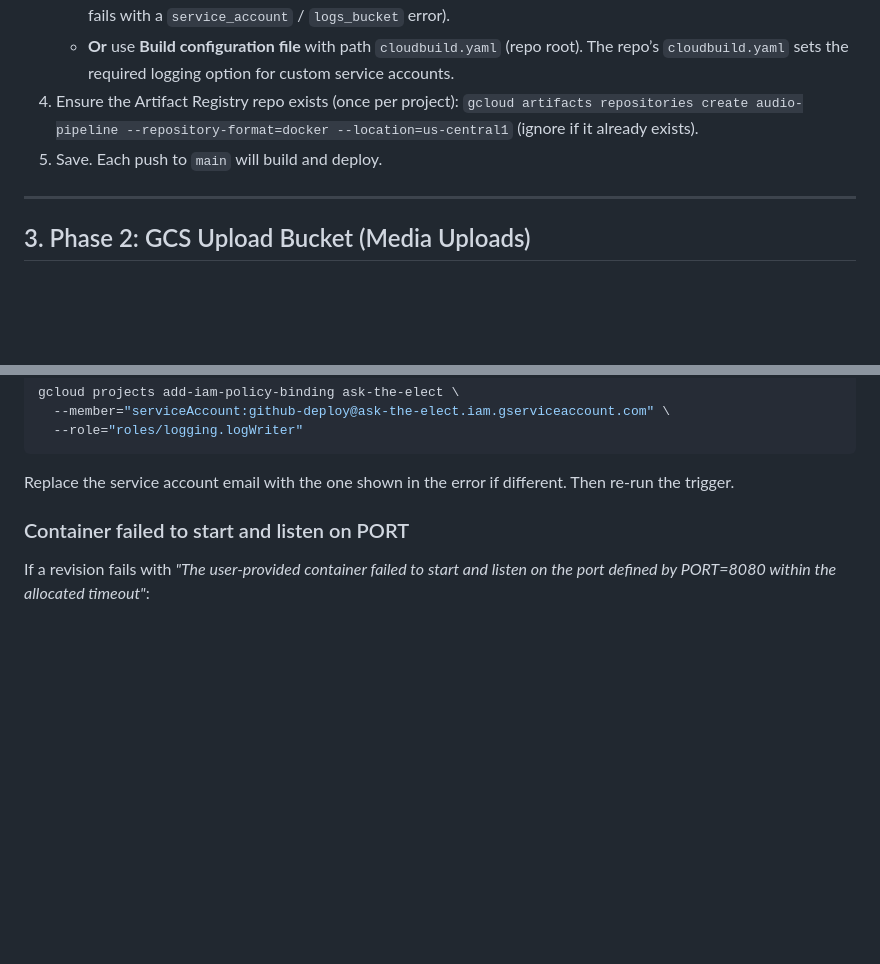
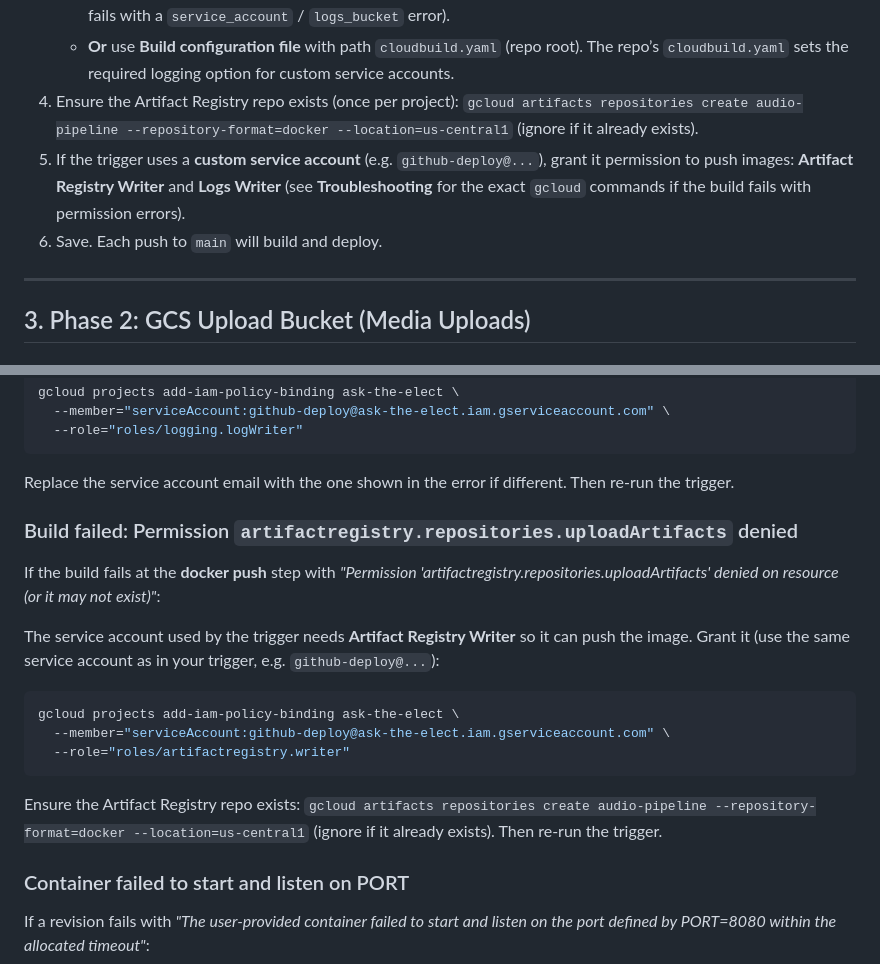
Before and after one commit to adhunter652/Audio-Processor, a Markdown page: docs/gcp-setup.md, 2 parts joined by grey strips. Rendered like a GitHub page; blank space fills up the shorter version.

Commit message:
updated setup again

````diff
--- a/docs/gcp-setup.md
+++ b/docs/gcp-setup.md
@@ -89,7 +89,8 @@ Connect your GitHub repo to Cloud Run so each push to `main` builds and deploys
    - **Cloud Run**: set **Service** to `audio-pipeline`, **Region** to `us-central1`, **Source** = repo root. If you set a **Service account** under Advanced, you must set **Logging** to **Cloud Logging only** (see **Troubleshooting** below if the build fails with a `service_account` / `logs_bucket` error).
    - **Or** use **Build configuration file** with path `cloudbuild.yaml` (repo root). The repo’s `cloudbuild.yaml` sets the required logging option for custom service accounts.
 4. Ensure the Artifact Registry repo exists (once per project): `gcloud artifacts repositories create audio-pipeline --repository-format=docker --location=us-central1` (ignore if it already exists).
-5. Save. Each push to `main` will build and deploy.
+5. If the trigger uses a **custom service account** (e.g. `github-deploy@...`), grant it permission to push images: **Artifact Registry Writer** and **Logs Writer** (see **Troubleshooting** for the exact `gcloud` commands if the build fails with permission errors).
+6. Save. Each push to `main` will build and deploy.
 
 ---
 
@@ -337,6 +338,19 @@ gcloud projects add-iam-policy-binding ask-the-elect \
 
 Replace the service account email with the one shown in the error if different. Then re-run the trigger.
 
+### Build failed: Permission `artifactregistry.repositories.uploadArtifacts` denied
+
+If the build fails at the **docker push** step with *"Permission 'artifactregistry.repositories.uploadArtifacts' denied on resource (or it may not exist)"*:
+
+The service account used by the trigger needs **Artifact Registry Writer** so it can push the image. Grant it (use the same service account as in your trigger, e.g. `github-deploy@...`):
+
+```bash
+gcloud projects add-iam-policy-binding ask-the-elect \
+  --member="serviceAccount:github-deploy@ask-the-elect.iam.gserviceaccount.com" \
+  --role="roles/artifactregistry.writer"
+```
+
+Ensure the Artifact Registry repo exists: `gcloud artifacts repositories create audio-pipeline --repository-format=docker --location=us-central1` (ignore if it already exists). Then re-run the trigger.
 
 ### Container failed to start and listen on PORT
 
````
